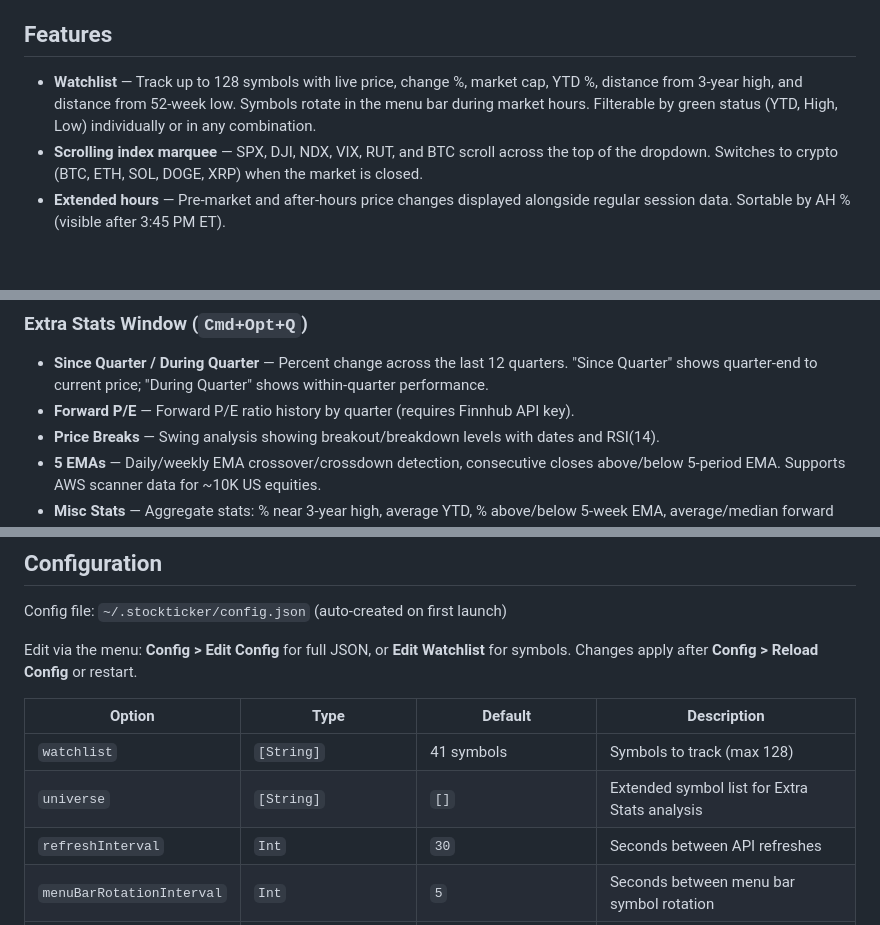
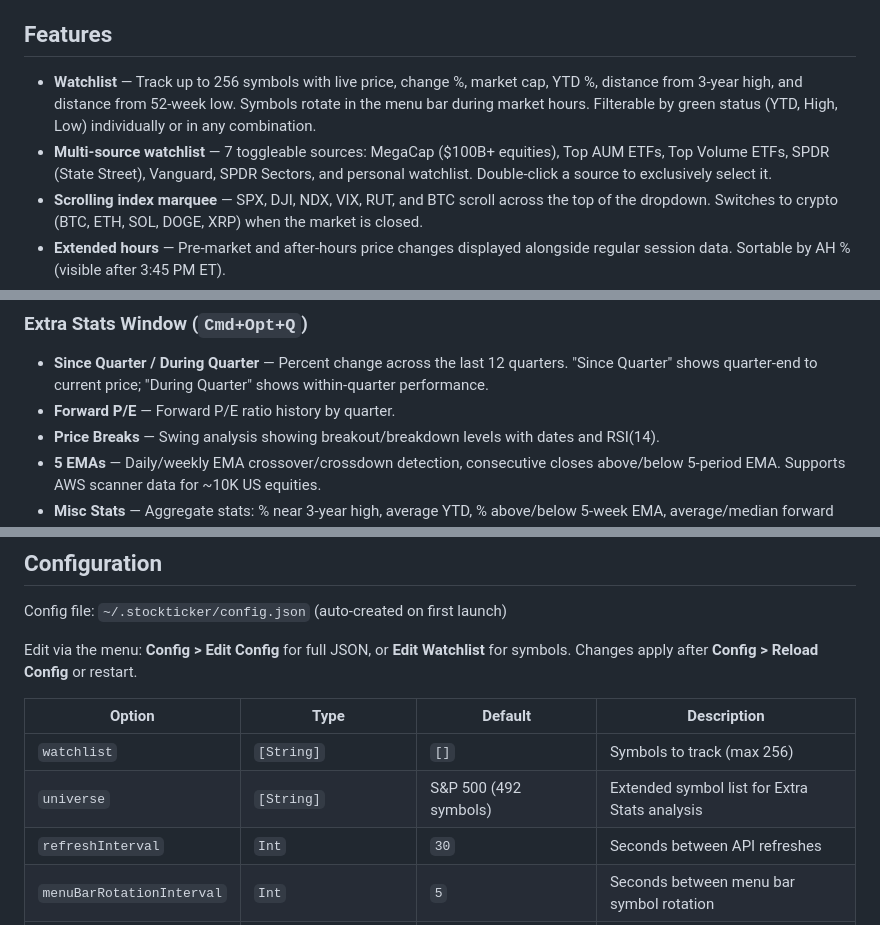
Before and after one commit to alanmarcero/StockTicker-macOS, a Markdown page: README.md, 3 parts joined by grey strips. Rendered like a GitHub page; blank space fills up the shorter version.

Commit message:
Fix README/CLAUDE.md inaccuracies: max watchlist 256, add multi-source watchlist, correct Forward P/E source, update defaults and line counts
Co-Authored-By: Claude Opus 4.6 <noreply@anthropic.com>

```diff
--- a/README.md
+++ b/README.md
@@ -8,7 +8,8 @@ A macOS menu bar app for tracking stocks, ETFs, and crypto with real-time quotes
 
 ## Features
 
-- **Watchlist** — Track up to 128 symbols with live price, change %, market cap, YTD %, distance from 3-year high, and distance from 52-week low. Symbols rotate in the menu bar during market hours. Filterable by green status (YTD, High, Low) individually or in any combination.
+- **Watchlist** — Track up to 256 symbols with live price, change %, market cap, YTD %, distance from 3-year high, and distance from 52-week low. Symbols rotate in the menu bar during market hours. Filterable by green status (YTD, High, Low) individually or in any combination.
+- **Multi-source watchlist** — 7 toggleable sources: MegaCap ($100B+ equities), Top AUM ETFs, Top Volume ETFs, SPDR (State Street), Vanguard, SPDR Sectors, and personal watchlist. Double-click a source to exclusively select it.
 - **Scrolling index marquee** — SPX, DJI, NDX, VIX, RUT, and BTC scroll across the top of the dropdown. Switches to crypto (BTC, ETH, SOL, DOGE, XRP) when the market is closed.
 - **Extended hours** — Pre-market and after-hours price changes displayed alongside regular session data. Sortable by AH % (visible after 3:45 PM ET).
 - **Financial news** — Top headlines from Yahoo Finance and CNBC, clickable to open in your browser.
@@ -20,7 +21,7 @@ A macOS menu bar app for tracking stocks, ETFs, and crypto with real-time quotes
 ### Extra Stats Window (`Cmd+Opt+Q`)
 
 - **Since Quarter / During Quarter** — Percent change across the last 12 quarters. "Since Quarter" shows quarter-end to current price; "During Quarter" shows within-quarter performance.
-- **Forward P/E** — Forward P/E ratio history by quarter (requires Finnhub API key).
+- **Forward P/E** — Forward P/E ratio history by quarter.
 - **Price Breaks** — Swing analysis showing breakout/breakdown levels with dates and RSI(14).
 - **5 EMAs** — Daily/weekly EMA crossover/crossdown detection, consecutive closes above/below 5-period EMA. Supports AWS scanner data for ~10K US equities.
 - **Misc Stats** — Aggregate stats: % near 3-year high, average YTD, % above/below 5-week EMA, average/median forward P/E.
@@ -49,8 +50,8 @@ Edit via the menu: **Config > Edit Config** for full JSON, or **Edit Watchlist**
 
 | Option | Type | Default | Description |
 |--------|------|---------|-------------|
-| `watchlist` | `[String]` | 41 symbols | Symbols to track (max 128) |
-| `universe` | `[String]` | `[]` | Extended symbol list for Extra Stats analysis |
+| `watchlist` | `[String]` | `[]` | Symbols to track (max 256) |
+| `universe` | `[String]` | S&P 500 (492 symbols) | Extended symbol list for Extra Stats analysis |
 | `refreshInterval` | `Int` | `30` | Seconds between API refreshes |
 | `menuBarRotationInterval` | `Int` | `5` | Seconds between menu bar symbol rotation |
 | `sortDirection` | `String` | `"percentDesc"` | Default sort order (see sort options) |
```
Also changed, not shown: other parts of README.md (+1 -0 lines), CLAUDE.md (+9 -8 lines).
